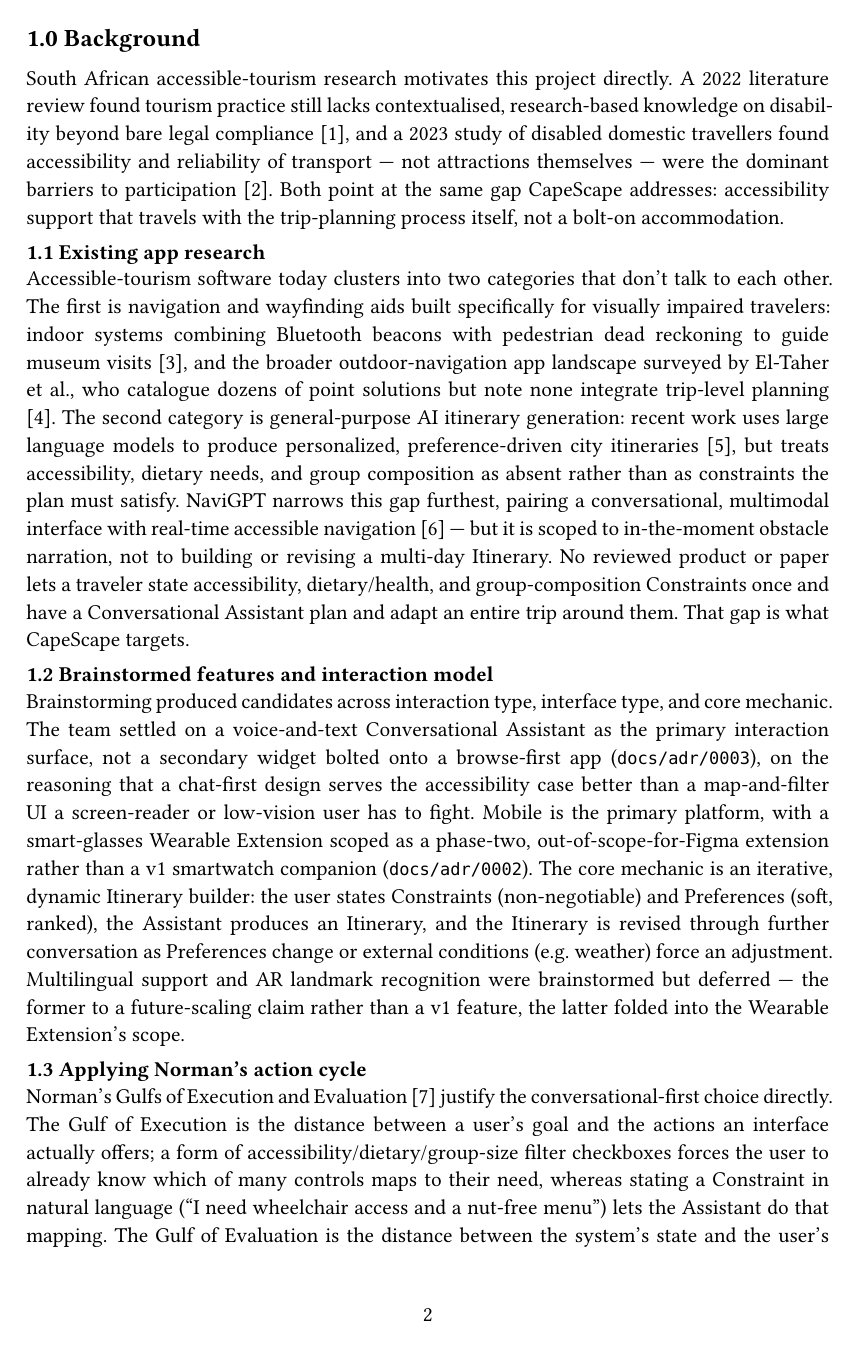
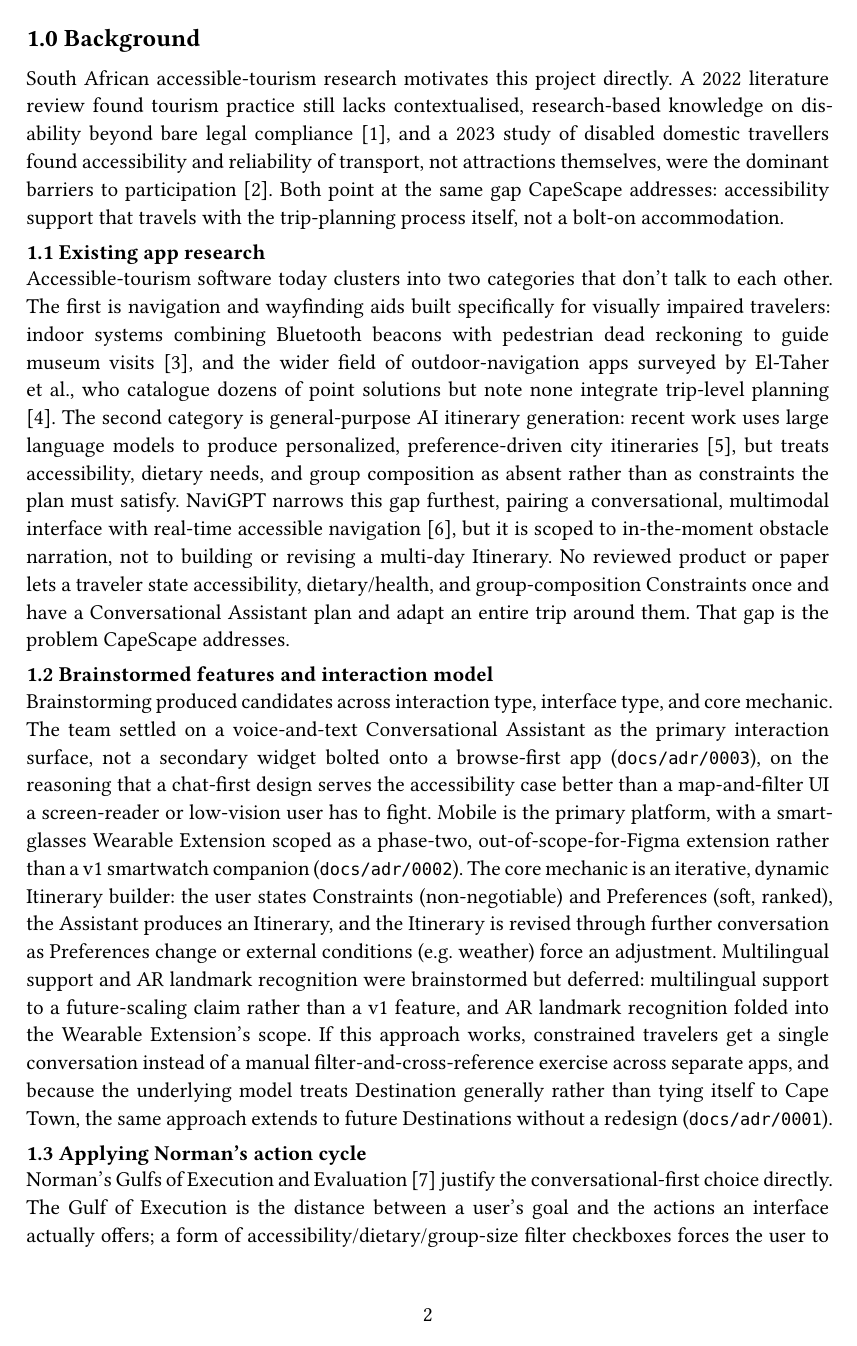
Before and after one commit to JCheney20/HCI_Project_Assignment_CapeScape, a Typst document (report/main.typ): page 2 of 5. Compiled offline with Typst 0.15; a missing font is replaced by an installed copy or a similar font.

Commit message:
Humanize §1.0 prose and close the problem/outcomes gaps
Ran the humanizer pass over §1.0 Background: removed all em dashes,
swapped the AI-tell "outdoor-navigation app landscape" for plain
phrasing, and cut a tacked-on -ing clause in the app-naming rationale.
No content changes from that pass — this is a technical report section,
so no first-person or opinion was injected, just mechanical cleanup.

Also closed two gaps against the brief's §1.0 checklist: the problem
statement was previously only implied by the competitive-gap analysis in
§1.1, now stated directly ("That gap is the problem CapeScape
addresses"); and §1.2 had an approach description but no stated outcome
or benefit, now closed with one sentence on trip-planning friction and
Destination-general reuse. Still fits the 2-page budget for §1.0.

Co-Authored-By: Claude Sonnet 5 <noreply@anthropic.com>

```diff
--- a/report/main.typ
+++ b/report/main.typ
@@ -27,18 +27,18 @@
 Accessible-tourism software today clusters into two categories that don't talk to each
 other. The first is navigation and wayfinding aids built specifically for visually
 impaired travelers: indoor systems combining Bluetooth beacons with pedestrian dead
-reckoning to guide museum visits @theodorou2024, and the broader outdoor-navigation app
-landscape surveyed by El-Taher et al., who catalogue dozens of point solutions but note
-none integrate trip-level planning @eltaher2023. The second category is general-purpose AI
+reckoning to guide museum visits @theodorou2024, and the wider field of outdoor-navigation
+apps surveyed by El-Taher et al., who catalogue dozens of point solutions but note none
+integrate trip-level planning @eltaher2023. The second category is general-purpose AI
 itinerary generation: recent work uses large language models to produce personalized,
 preference-driven city itineraries @franco2025generative, but treats accessibility, dietary
 needs, and group composition as absent rather than as constraints the plan must satisfy.
 NaviGPT narrows this gap furthest, pairing a conversational, multimodal interface with
-real-time accessible navigation @zhang2025navigpt — but it is scoped to in-the-moment
+real-time accessible navigation @zhang2025navigpt, but it is scoped to in-the-moment
 obstacle narration, not to building or revising a multi-day Itinerary. No reviewed product
 or paper lets a traveler state accessibility, dietary/health, and group-composition
 Constraints once and have a Conversational Assistant plan and adapt an entire trip around
-them. That gap is what CapeScape targets.
+them. That gap is the problem CapeScape addresses.
 
 == 1.2 Brainstormed features and interaction model
 
@@ -53,8 +53,13 @@
 states Constraints (non-negotiable) and Preferences (soft, ranked), the Assistant produces
 an Itinerary, and the Itinerary is revised through further conversation as Preferences
 change or external conditions (e.g. weather) force an adjustment. Multilingual support and
-AR landmark recognition were brainstormed but deferred — the former to a future-scaling
-claim rather than a v1 feature, the latter folded into the Wearable Extension's scope.
+AR landmark recognition were brainstormed but deferred: multilingual support to a
+future-scaling claim rather than a v1 feature, and AR landmark recognition folded into the
+Wearable Extension's scope. If this approach works, constrained travelers get a single
+conversation instead of a manual filter-and-cross-reference exercise across separate apps,
+and because the underlying model treats Destination generally rather than tying itself to
+Cape Town, the same approach extends to future Destinations without a redesign
+(`docs/adr/0001`).
 
 == 1.3 Applying Norman's action cycle
 
```
Also changed, not shown: report/main.typ (26 more changed lines).
